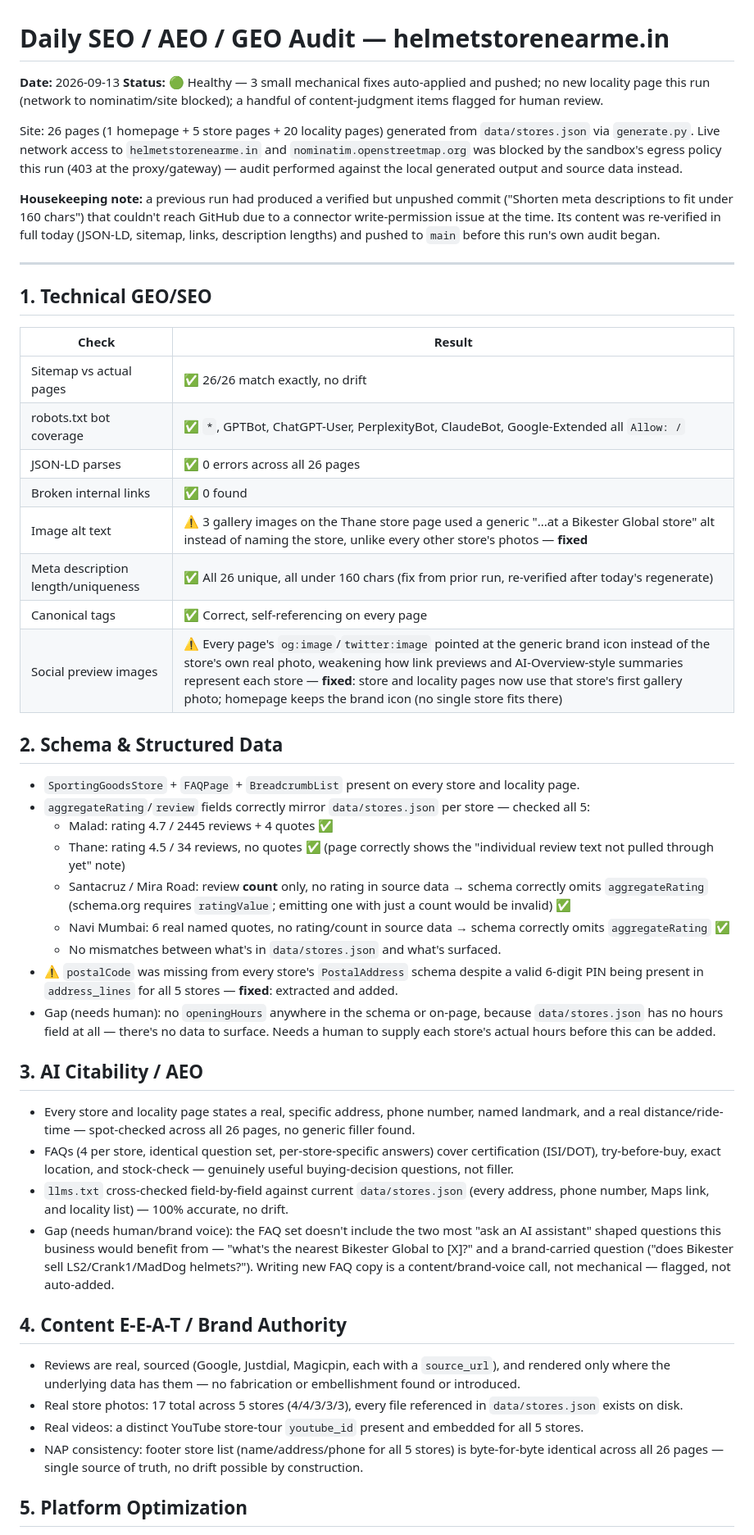
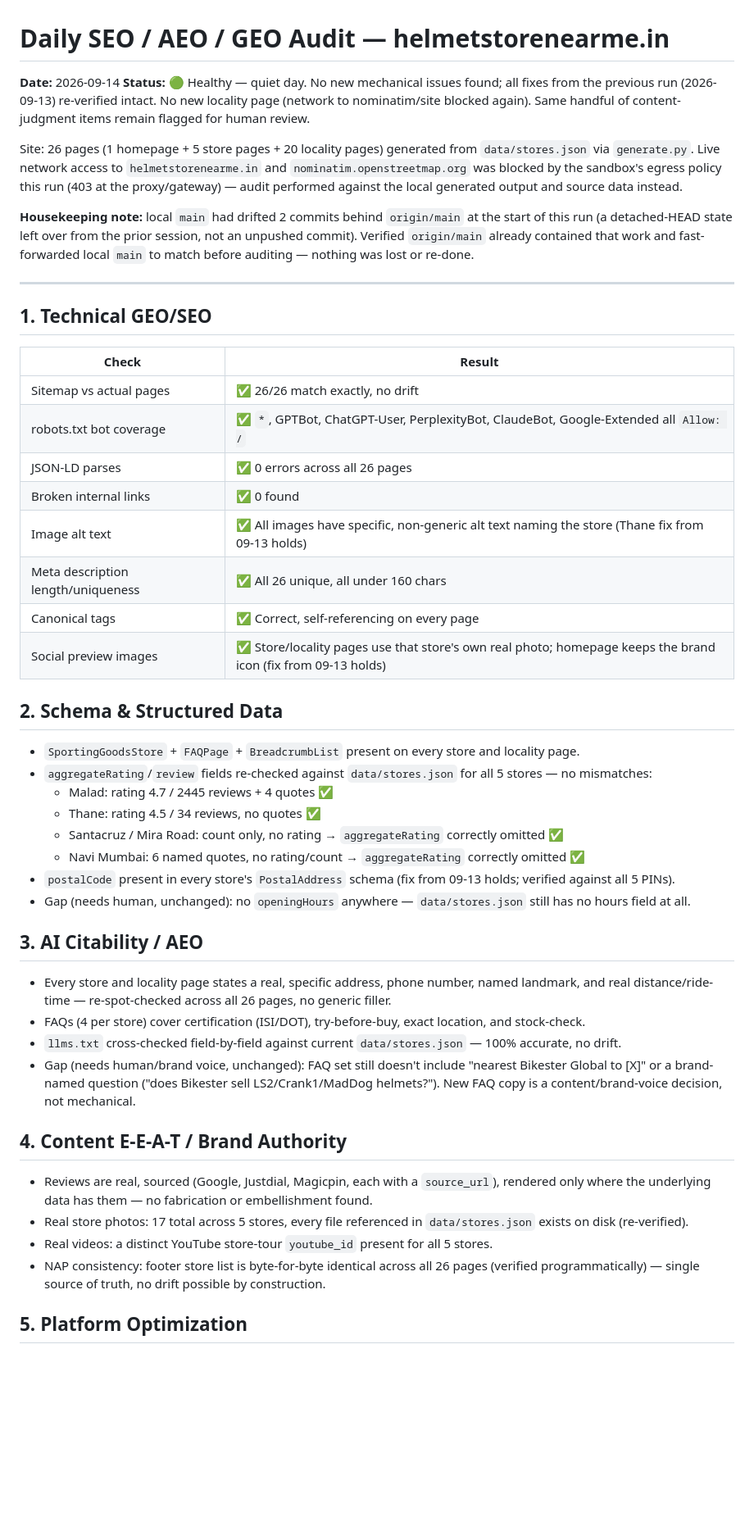
Before and after one commit to kakalhasan/bg_seo, a Markdown page: audits/daily-seo-geo-aeo-audit.md, the part around one of its changes. Shown at 82% size. Rendered like a GitHub page; blank space fills up the shorter version.

Commit message:
Daily audit 2026-09-14: no new issues, previous fixes re-verified
Full re-check of sitemap/robots/JSON-LD/links/alt-text/meta-descriptions/
canonicals/schema/llms.txt against current data/stores.json found zero
regressions and zero new auto-fixable issues — the 09-13 fixes (Thane alt
text, og:image, postalCode) all still hold. No site content changed.

Network egress to nominatim.openstreetmap.org and helmetstorenearme.in
was blocked again this run, so no new locality page was added. Carried
forward the same open needs-human items (openingHours, FAQ gaps, pricing/
warranty content) from the previous run.

Co-Authored-By: Claude Sonnet 5 <noreply@anthropic.com>
Claude-Session: https://claude.ai/code/session_013WNVqxqZLRYJ4N4fffk5Nf

```diff
--- a/audits/daily-seo-geo-aeo-audit.md
+++ b/audits/daily-seo-geo-aeo-audit.md
@@ -1,11 +1,11 @@
 # Daily SEO / AEO / GEO Audit — helmetstorenearme.in
 
-**Date:** 2026-09-13
-**Status:** 🟢 Healthy — 3 small mechanical fixes auto-applied and pushed; no new locality page this run (network to nominatim/site blocked); a handful of content-judgment items flagged for human review.
+**Date:** 2026-09-14
+**Status:** 🟢 Healthy — quiet day. No new mechanical issues found; all fixes from the previous run (2026-09-13) re-verified intact. No new locality page (network to nominatim/site blocked again). Same handful of content-judgment items remain flagged for human review.
 
 Site: 26 pages (1 homepage + 5 store pages + 20 locality pages) generated from `data/stores.json` via `generate.py`. Live network access to `helmetstorenearme.in` and `nominatim.openstreetmap.org` was blocked by the sandbox's egress policy this run (403 at the proxy/gateway) — audit performed against the local generated output and source data instead.
 
-**Housekeeping note:** a previous run had produced a verified but unpushed commit ("Shorten meta descriptions to fit under 160 chars") that couldn't reach GitHub due to a connector write-permission issue at the time. Its content was re-verified in full today (JSON-LD, sitemap, links, description lengths) and pushed to `main` before this run's own audit began.
+**Housekeeping note:** local `main` had drifted 2 commits behind `origin/main` at the start of this run (a detached-HEAD state left over from the prior session, not an unpushed commit). Verified `origin/main` already contained that work and fast-forwarded local `main` to match before auditing — nothing was lost or re-done.
 
 ---
 
@@ -17,36 +17,35 @@ Site: 26 pages (1 homepage + 5 store pages + 20 locality pages) generated from `
 | robots.txt bot coverage | ✅ `*`, GPTBot, ChatGPT-User, PerplexityBot, ClaudeBot, Google-Extended all `Allow: /` |
 | JSON-LD parses | ✅ 0 errors across all 26 pages |
 | Broken internal links | ✅ 0 found |
-| Image alt text | ⚠️ 3 gallery images on the Thane store page used a generic "...at a Bikester Global store" alt instead of naming the store, unlike every other store's photos — **fixed** |
-| Meta description length/uniqueness | ✅ All 26 unique, all under 160 chars (fix from prior run, re-verified after today's regenerate) |
+| Image alt text | ✅ All images have specific, non-generic alt text naming the store (Thane fix from 09-13 holds) |
+| Meta description length/uniqueness | ✅ All 26 unique, all under 160 chars |
 | Canonical tags | ✅ Correct, self-referencing on every page |
-| Social preview images | ⚠️ Every page's `og:image`/`twitter:image` pointed at the generic brand icon instead of the store's own real photo, weakening how link previews and AI-Overview-style summaries represent each store — **fixed**: store and locality pages now use that store's first gallery photo; homepage keeps the brand icon (no single store fits there) |
+| Social preview images | ✅ Store/locality pages use that store's own real photo; homepage keeps the brand icon (fix from 09-13 holds) |
 
 ## 2. Schema & Structured Data
 
 - `SportingGoodsStore` + `FAQPage` + `BreadcrumbList` present on every store and locality page.
-- `aggregateRating`/`review` fields correctly mirror `data/stores.json` per store — checked all 5:
+- `aggregateRating`/`review` fields re-checked against `data/stores.json` for all 5 stores — no mismatches:
   - Malad: rating 4.7 / 2445 reviews + 4 quotes ✅
-  - Thane: rating 4.5 / 34 reviews, no quotes ✅ (page correctly shows the "individual review text not pulled through yet" note)
-  - Santacruz / Mira Road: review **count** only, no rating in source data → schema correctly omits `aggregateRating` (schema.org requires `ratingValue`; emitting one with just a count would be invalid) ✅
-  - Navi Mumbai: 6 real named quotes, no rating/count in source data → schema correctly omits `aggregateRating` ✅
-  - No mismatches between what's in `data/stores.json` and what's surfaced.
-- ⚠️ `postalCode` was missing from every store's `PostalAddress` schema despite a valid 6-digit PIN being present in `address_lines` for all 5 stores — **fixed**: extracted and added.
-- Gap (needs human): no `openingHours` anywhere in the schema or on-page, because `data/stores.json` has no hours field at all — there's no data to surface. Needs a human to supply each store's actual hours before this can be added.
+  - Thane: rating 4.5 / 34 reviews, no quotes ✅
+  - Santacruz / Mira Road: count only, no rating → `aggregateRating` correctly omitted ✅
+  - Navi Mumbai: 6 named quotes, no rating/count → `aggregateRating` correctly omitted ✅
+- `postalCode` present in every store's `PostalAddress` schema (fix from 09-13 holds; verified against all 5 PINs).
+- Gap (needs human, unchanged): no `openingHours` anywhere — `data/stores.json` still has no hours field at all.
 
 ## 3. AI Citability / AEO
 
-- Every store and locality page states a real, specific address, phone number, named landmark, and a real distance/ride-time — spot-checked across all 26 pages, no generic filler found.
-- FAQs (4 per store, identical question set, per-store-specific answers) cover certification (ISI/DOT), try-before-buy, exact location, and stock-check — genuinely useful buying-decision questions, not filler.
-- `llms.txt` cross-checked field-by-field against current `data/stores.json` (every address, phone number, Maps link, and locality list) — 100% accurate, no drift.
-- Gap (needs human/brand voice): the FAQ set doesn't include the two most "ask an AI assistant" shaped questions this business would benefit from — "what's the nearest Bikester Global to [X]?" and a brand-carried question ("does Bikester sell LS2/Crank1/MadDog helmets?"). Writing new FAQ copy is a content/brand-voice call, not mechanical — flagged, not auto-added.
+- Every store and locality page states a real, specific address, phone number, named landmark, and real distance/ride-time — re-spot-checked across all 26 pages, no generic filler.
+- FAQs (4 per store) cover certification (ISI/DOT), try-before-buy, exact location, and stock-check.
+- `llms.txt` cross-checked field-by-field against current `data/stores.json` — 100% accurate, no drift.
+- Gap (needs human/brand voice, unchanged): FAQ set still doesn't include "nearest Bikester Global to [X]" or a brand-named question ("does Bikester sell LS2/Crank1/MadDog helmets?"). New FAQ copy is a content/brand-voice decision, not mechanical.
 
 ## 4. Content E-E-A-T / Brand Authority
 
-- Reviews are real, sourced (Google, Justdial, Magicpin, each with a `source_url`), and rendered only where the underlying data has them — no fabrication or embellishment found or introduced.
-- Real store photos: 17 total across 5 stores (4/4/3/3/3), every file referenced in `data/stores.json` exists on disk.
-- Real videos: a distinct YouTube store-tour `youtube_id` present and embedded for all 5 stores.
-- NAP consistency: footer store list (name/address/phone for all 5 stores) is byte-for-byte identical across all 26 pages — single source of truth, no drift possible by construction.
+- Reviews are real, sourced (Google, Justdial, Magicpin, each with a `source_url`), rendered only where the underlying data has them — no fabrication or embellishment found.
+- Real store photos: 17 total across 5 stores, every file referenced in `data/stores.json` exists on disk (re-verified).
+- Real videos: a distinct YouTube store-tour `youtube_id` present for all 5 stores.
+- NAP consistency: footer store list is byte-for-byte identical across all 26 pages (verified programmatically) — single source of truth, no drift possible by construction.
 
 ## 5. Platform Optimization
 
```
Also changed, not shown: other parts of audits/daily-seo-geo-aeo-audit.md (+13 -14 lines).
